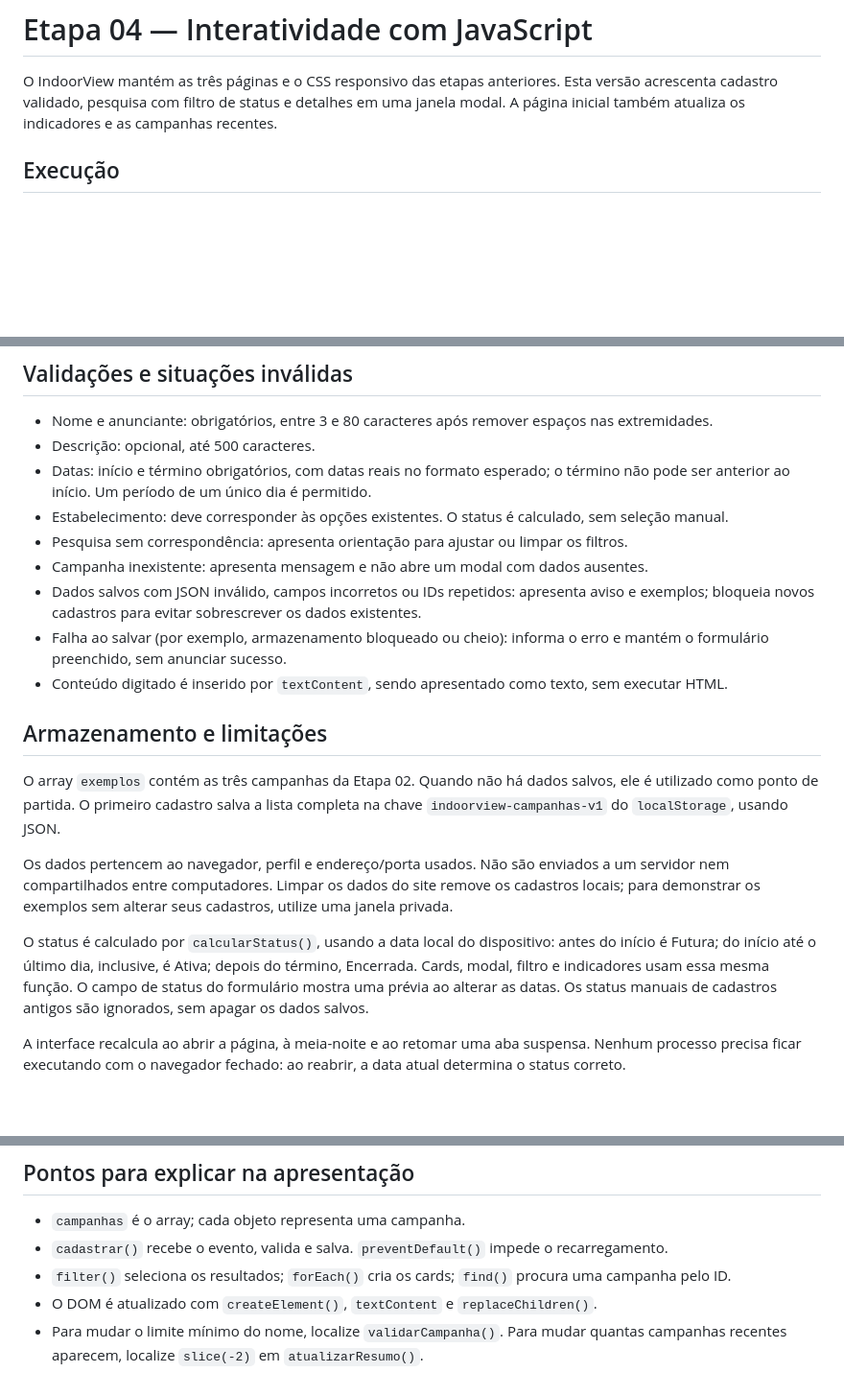
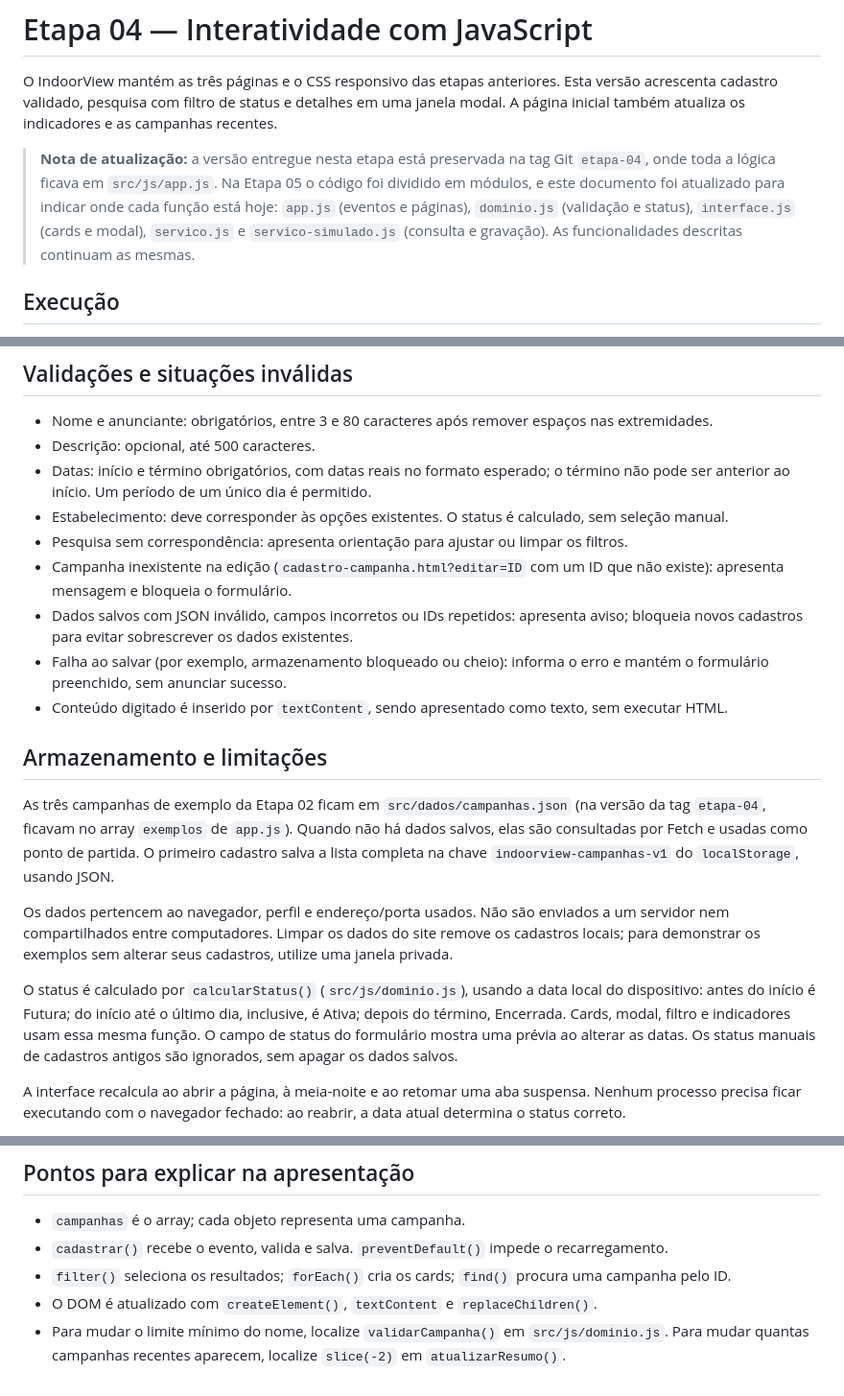
Before and after one commit to Carlos-code062/Tecnologia-Construcao-Software-IndoorView, a Markdown page: docs/etapa-04.md, 3 parts joined by grey strips. Shown at 96% size. Drawn GitHub-style; blank space fills up the shorter version.

```diff
--- a/docs/etapa-04.md
+++ b/docs/etapa-04.md
@@ -1,6 +1,8 @@
 # Etapa 04 — Interatividade com JavaScript
 
 O IndoorView mantém as três páginas e o CSS responsivo das etapas anteriores. Esta versão acrescenta cadastro validado, pesquisa com filtro de status e detalhes em uma janela modal. A página inicial também atualiza os indicadores e as campanhas recentes.
+
+> **Nota de atualização:** a versão entregue nesta etapa está preservada na tag Git `etapa-04`, onde toda a lógica ficava em `src/js/app.js`. Na Etapa 05 o código foi dividido em módulos, e este documento foi atualizado para indicar onde cada função está hoje: `app.js` (eventos e páginas), `dominio.js` (validação e status), `interface.js` (cards e modal), `servico.js` e `servico-simulado.js` (consulta e gravação). As funcionalidades descritas continuam as mesmas.
 
 ## Execução
 
@@ -45,18 +47,18 @@ O indicador de oito telas permanece identificado como exemplo da Etapa 02, pois
 - Datas: início e término obrigatórios, com datas reais no formato esperado; o término não pode ser anterior ao início. Um período de um único dia é permitido.
 - Estabelecimento: deve corresponder às opções existentes. O status é calculado, sem seleção manual.
 - Pesquisa sem correspondência: apresenta orientação para ajustar ou limpar os filtros.
-- Campanha inexistente: apresenta mensagem e não abre um modal com dados ausentes.
-- Dados salvos com JSON inválido, campos incorretos ou IDs repetidos: apresenta aviso e exemplos; bloqueia novos cadastros para evitar sobrescrever os dados existentes.
+- Campanha inexistente na edição (`cadastro-campanha.html?editar=ID` com um ID que não existe): apresenta mensagem e bloqueia o formulário.
+- Dados salvos com JSON inválido, campos incorretos ou IDs repetidos: apresenta aviso; bloqueia novos cadastros para evitar sobrescrever os dados existentes.
 - Falha ao salvar (por exemplo, armazenamento bloqueado ou cheio): informa o erro e mantém o formulário preenchido, sem anunciar sucesso.
 - Conteúdo digitado é inserido por `textContent`, sendo apresentado como texto, sem executar HTML.
 
 ## Armazenamento e limitações
 
-O array `exemplos` contém as três campanhas da Etapa 02. Quando não há dados salvos, ele é utilizado como ponto de partida. O primeiro cadastro salva a lista completa na chave `indoorview-campanhas-v1` do `localStorage`, usando JSON.
+As três campanhas de exemplo da Etapa 02 ficam em `src/dados/campanhas.json` (na versão da tag `etapa-04`, ficavam no array `exemplos` de `app.js`). Quando não há dados salvos, elas são consultadas por Fetch e usadas como ponto de partida. O primeiro cadastro salva a lista completa na chave `indoorview-campanhas-v1` do `localStorage`, usando JSON.
 
 Os dados pertencem ao navegador, perfil e endereço/porta usados. Não são enviados a um servidor nem compartilhados entre computadores. Limpar os dados do site remove os cadastros locais; para demonstrar os exemplos sem alterar seus cadastros, utilize uma janela privada.
 
-O status é calculado por `calcularStatus()`, usando a data local do dispositivo: antes do início é Futura; do início até o último dia, inclusive, é Ativa; depois do término, Encerrada. Cards, modal, filtro e indicadores usam essa mesma função. O campo de status do formulário mostra uma prévia ao alterar as datas. Os status manuais de cadastros antigos são ignorados, sem apagar os dados salvos.
+O status é calculado por `calcularStatus()` (`src/js/dominio.js`), usando a data local do dispositivo: antes do início é Futura; do início até o último dia, inclusive, é Ativa; depois do término, Encerrada. Cards, modal, filtro e indicadores usam essa mesma função. O campo de status do formulário mostra uma prévia ao alterar as datas. Os status manuais de cadastros antigos são ignorados, sem apagar os dados salvos.
 
 A interface recalcula ao abrir a página, à meia-noite e ao retomar uma aba suspensa. Nenhum processo precisa ficar executando com o navegador fechado: ao reabrir, a data atual determina o status correto.
 
@@ -132,4 +134,4 @@ A tag Git `etapa-04` preserva a entrega original. Esta documentação na branch
 - `cadastrar()` recebe o evento, valida e salva. `preventDefault()` impede o recarregamento.
 - `filter()` seleciona os resultados; `forEach()` cria os cards; `find()` procura uma campanha pelo ID.
 - O DOM é atualizado com `createElement()`, `textContent` e `replaceChildren()`.
-- Para mudar o limite mínimo do nome, localize `validarCampanha()`. Para mudar quantas campanhas recentes aparecem, localize `slice(-2)` em `atualizarResumo()`.
+- Para mudar o limite mínimo do nome, localize `validarCampanha()` em `src/js/dominio.js`. Para mudar quantas campanhas recentes aparecem, localize `slice(-2)` em `atualizarResumo()`.
```
Also changed, not shown: other parts of docs/etapa-04.md (+12 -12 lines), docs/etapa-02.md (+10 -10 lines), docs/proposta.md (+28 -38 lines), docs/diagrama-solucao.png (added), 1 other file.
